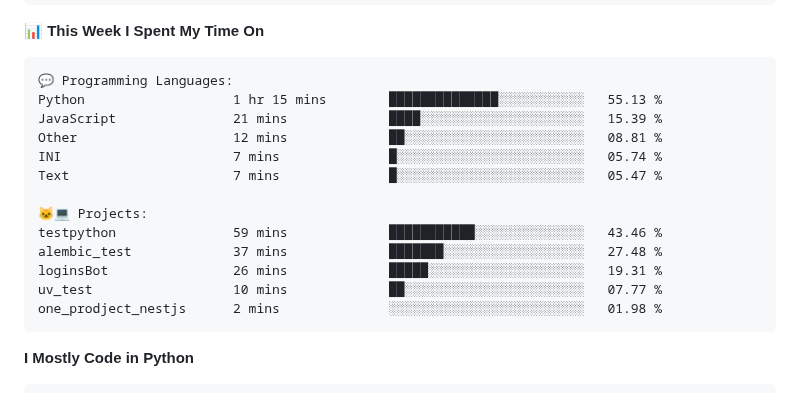
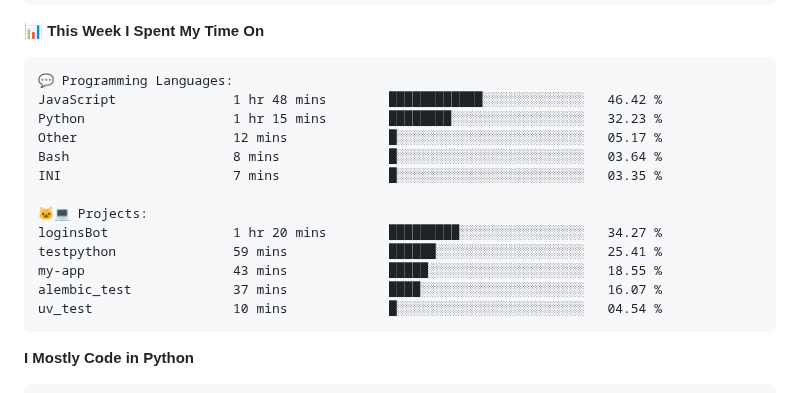
Before and after one commit to vvladislovv/vvladislovv, a Markdown page: README.md, the part around one of its changes. Drawn GitHub-style.

Commit message:
Updated with Dev Metrics

````diff
--- a/README.md
+++ b/README.md
@@ -83,18 +83,18 @@ Sunday                   66 commits          ███░░░░░░░░
 
 ```text
 💬 Programming Languages:
-Python                   1 hr 15 mins        ██████████████░░░░░░░░░░░   55.13 %
-JavaScript               21 mins             ████░░░░░░░░░░░░░░░░░░░░░   15.39 %
-Other                    12 mins             ██░░░░░░░░░░░░░░░░░░░░░░░   08.81 %
-INI                      7 mins              █░░░░░░░░░░░░░░░░░░░░░░░░   05.74 %
-Text                     7 mins              █░░░░░░░░░░░░░░░░░░░░░░░░   05.47 %
+JavaScript               1 hr 48 mins        ████████████░░░░░░░░░░░░░   46.42 %
+Python                   1 hr 15 mins        ████████░░░░░░░░░░░░░░░░░   32.23 %
+Other                    12 mins             █░░░░░░░░░░░░░░░░░░░░░░░░   05.17 %
+Bash                     8 mins              █░░░░░░░░░░░░░░░░░░░░░░░░   03.64 %
+INI                      7 mins              █░░░░░░░░░░░░░░░░░░░░░░░░   03.35 %
 
 🐱‍💻 Projects:
-testpython               59 mins             ███████████░░░░░░░░░░░░░░   43.46 %
-alembic_test             37 mins             ███████░░░░░░░░░░░░░░░░░░   27.48 %
-loginsBot                26 mins             █████░░░░░░░░░░░░░░░░░░░░   19.31 %
-uv_test                  10 mins             ██░░░░░░░░░░░░░░░░░░░░░░░   07.77 %
-one_prodject_nestjs      2 mins              ░░░░░░░░░░░░░░░░░░░░░░░░░   01.98 %
+loginsBot                1 hr 20 mins        █████████░░░░░░░░░░░░░░░░   34.27 %
+testpython               59 mins             ██████░░░░░░░░░░░░░░░░░░░   25.41 %
+my-app                   43 mins             █████░░░░░░░░░░░░░░░░░░░░   18.55 %
+alembic_test             37 mins             ████░░░░░░░░░░░░░░░░░░░░░   16.07 %
+uv_test                  10 mins             █░░░░░░░░░░░░░░░░░░░░░░░░   04.54 %
 ```
 
 **I Mostly Code in Python**
````
Also changed, not shown: other parts of README.md (+1 -1 lines).
